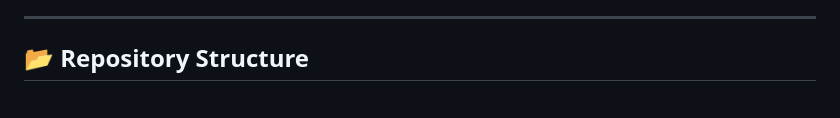
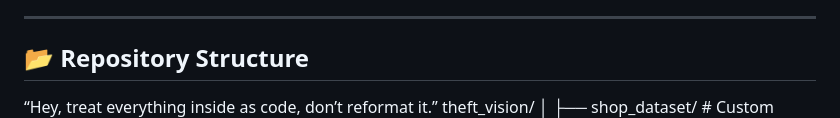
Before and after one commit to njadux/theft-vision, a Markdown page: README.md, the part around the change. Rendered like a GitHub page.

```diff
--- a/README.md
+++ b/README.md
@@ -52,7 +52,7 @@ It leverages **VideoMAE** (transformer-based video model) for temporal theft rec
 ---
 
 ## 📂 Repository Structure
-
+“Hey, treat everything inside as code, don’t reformat it.”
 theft_vision/
 │
 ├── shop_dataset/ # Custom dataset (shop filters vs. non-shop filters)
```
